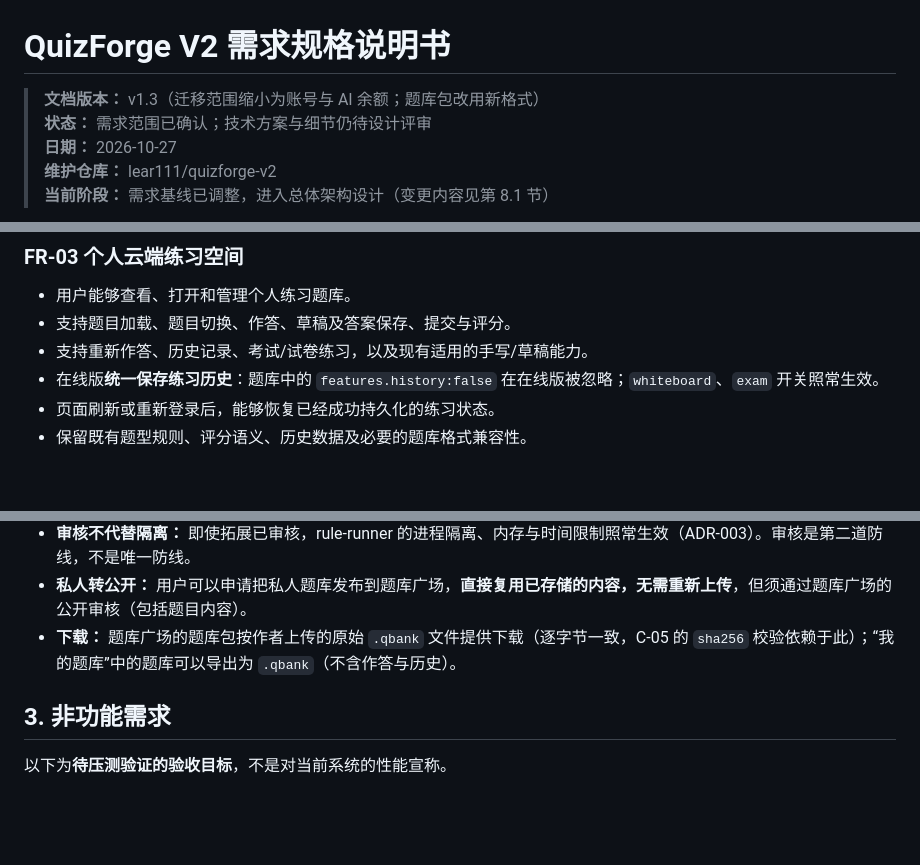
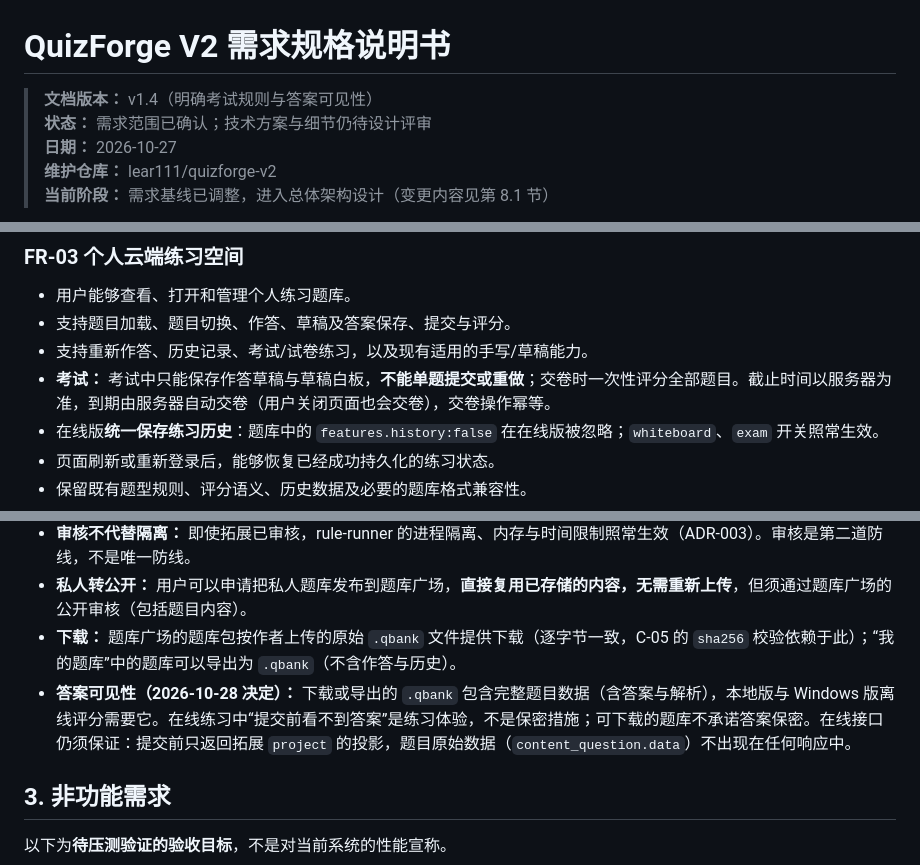
Before and after one commit to lear111/quizforge-v2, a Markdown page: docs/requirements/01-requirements.md, 3 parts joined by grey strips. Rendered like a GitHub page; blank space fills up the shorter version.

Commit message:
docs(requirements): clarify exam submission and answer visibility (v1.4) (#42)
Claude-Session: https://claude.ai/code/session_01Wb9amsruQffqLUjd66gYkJ

Co-authored-by: Claude <noreply@anthropic.com>

```diff
--- a/docs/requirements/01-requirements.md
+++ b/docs/requirements/01-requirements.md
@@ -1,6 +1,6 @@
 # QuizForge V2 需求规格说明书
 
-> **文档版本：** v1.3（迁移范围缩小为账号与 AI 余额；题库包改用新格式）
+> **文档版本：** v1.4（明确考试规则与答案可见性）
 > **状态：** 需求范围已确认；技术方案与细节仍待设计评审
 > **日期：** 2026-10-27
 > **维护仓库：** lear111/quizforge-v2
@@ -72,6 +72,7 @@ V2 的内部实现可以全新设计，但以下已被题库、拓展或已发
 - 用户能够查看、打开和管理个人练习题库。
 - 支持题目加载、题目切换、作答、草稿及答案保存、提交与评分。
 - 支持重新作答、历史记录、考试/试卷练习，以及现有适用的手写/草稿能力。
+- **考试：** 考试中只能保存作答草稿与草稿白板，**不能单题提交或重做**；交卷时一次性评分全部题目。截止时间以服务器为准，到期由服务器自动交卷（用户关闭页面也会交卷），交卷操作幂等。
 - 在线版**统一保存练习历史**：题库中的 `features.history:false` 在在线版被忽略；`whiteboard`、`exam` 开关照常生效。
 - 页面刷新或重新登录后，能够恢复已经成功持久化的练习状态。
 - 保留既有题型规则、评分语义、历史数据及必要的题库格式兼容性。
@@ -177,6 +178,7 @@ V2 上线替换旧在线平台前，只迁移**用户身份与 AI 余额**（v1.
 - **审核不代替隔离：** 即使拓展已审核，rule-runner 的进程隔离、内存与时间限制照常生效（ADR-003）。审核是第二道防线，不是唯一防线。
 - **私人转公开：** 用户可以申请把私人题库发布到题库广场，**直接复用已存储的内容，无需重新上传**，但须通过题库广场的公开审核（包括题目内容）。
 - **下载：** 题库广场的题库包按作者上传的原始 `.qbank` 文件提供下载（逐字节一致，C-05 的 `sha256` 校验依赖于此）；“我的题库”中的题库可以导出为 `.qbank`（不含作答与历史）。
+- **答案可见性（2026-10-28 决定）：** 下载或导出的 `.qbank` 包含完整题目数据（含答案与解析），本地版与 Windows 版离线评分需要它。在线练习中“提交前看不到答案”是练习体验，不是保密措施；可下载的题库不承诺答案保密。在线接口仍须保证：提交前只返回拓展 `project` 的投影，题目原始数据（`content_question.data`）不出现在任何响应中。
 
 ## 3. 非功能需求
 
```
Also changed, not shown: other parts of docs/requirements/01-requirements.md (+1 -0 lines).
